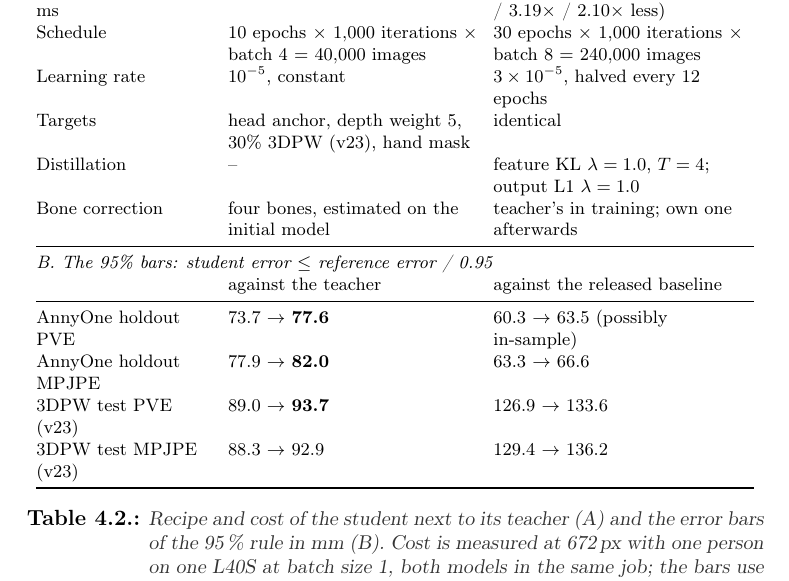
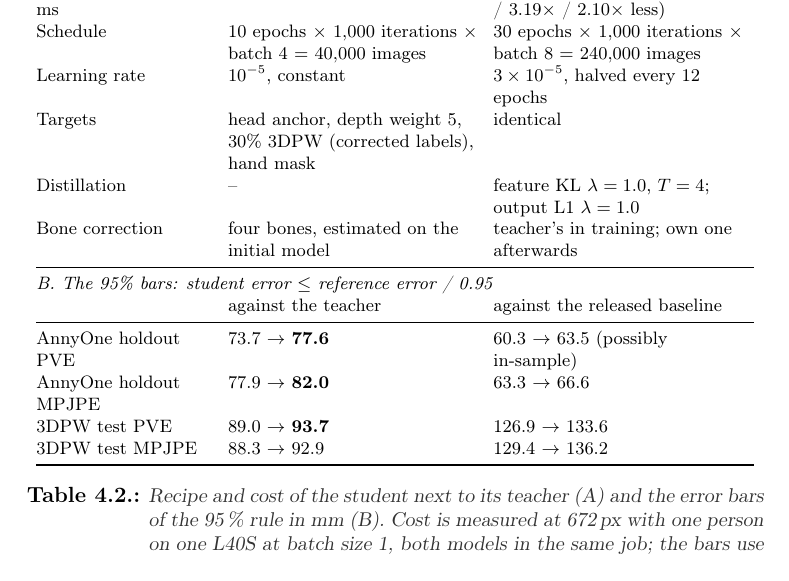
Before and after one commit to saadnajib/Multi-Person-Whole-Body-Human-Mesh-Recovery-in-a-Single-Shot-with-Annyone-dataset-and-3dpw-dataset, a LaTeX thesis (docs/thesis/thesis.tex, which reads docs/thesis/tables/T11_student_recipe.tex): part of page 37 of 124, cut so that both start at the same text. Compiled offline with pdfLaTeX.

Commit message:
Thesis revision: remove the remaining label-version tags from Chapter 4
Co-Authored-By: Claude Fable 5.2 <noreply@anthropic.com>
Claude-Session: https://claude.ai/code/session_016LhpG4kT7Z7ppxbG4TW5S9

```diff
--- a/docs/thesis/tables/T11_student_recipe.tex
+++ b/docs/thesis/tables/T11_student_recipe.tex
@@ -19,7 +19,7 @@ Heads & HPH at width \MethodHPHDim{} (\MethodParamsHeadsL\,M) & copied from the
 Params / GFLOPs / ms & \MethodParamsTotalL\,M / \num{\MethodGflopsL} / \MethodMsL & \MethodStudentParams\,M / \MethodStudentGflops{} / \MethodStudentMs{} (\MethodRatioParams$\times$ / \MethodRatioGflops$\times$ / \MethodRatioMs$\times$ less) \\
 Schedule & \MethodFinalEpochs{} epochs $\times$ \num{\MethodFinalIters} iterations $\times$ batch \MethodFinalBatch{} $=$ \num{\MethodFinalImages} images & \MethodStudentEpochs{} epochs $\times$ \num{\MethodStudentIters} iterations $\times$ batch \MethodStudentBatch{} $=$ \num{\MethodStudentImages} images \\
 Learning rate & \MethodFinalLR, constant & \MethodStudentLR, halved every \MethodStudentLRDecay{} epochs \\
-Targets & head anchor, depth weight \MethodWDist, \MethodMixRatio\% 3DPW (v23), hand mask & identical \\
+Targets & head anchor, depth weight \MethodWDist, \MethodMixRatio\% 3DPW (corrected labels), hand mask & identical \\
 Distillation & -- & feature KL $\lambda=\MethodKDLambda$, $T=\MethodKDTemp$; output L1 $\lambda=\MethodKDOutLambda$ \\
 Bone correction & four bones, estimated on the initial model & teacher's in training; own one afterwards \\
 \midrule
@@ -29,8 +29,8 @@ Bone correction & four bones, estimated on the initial model & teacher's in trai
 AnnyOne holdout PVE & \MethodTeacherHoldoutPVE{} $\to$ \textbf{\MethodBarHoldout} & \MethodNaverHoldoutPVE{} $\to$ \MethodBarNaverHoldout{} (possibly in-sample) \\
 % Final holdout V1 MPJPE 77.9 re-measured in the student job, bar 82.0 = 77.9/0.95: 3614191:259-263 (macros \FinalMPJPE, \BarMPJPE in numbers_results.tex)
 AnnyOne holdout MPJPE & \FinalMPJPE{} $\to$ \textbf{\BarMPJPE} & \MethodNaverHoldoutMPJPE{} $\to$ \MethodBarNaverHoldoutMPJPE \\
-3DPW test PVE (v23) & \MethodTeacherThreeDPWPVE{} $\to$ \textbf{\MethodBarThreeDPW} & \MethodNaverThreeDPWPVE{} $\to$ \MethodBarNaverThreeDPW \\
-3DPW test MPJPE (v23) & \MethodTeacherThreeDPWMPJPE{} $\to$ \MethodBarThreeDPWMPJPE & \MethodNaverThreeDPWMPJPE{} $\to$ \MethodBarNaverThreeDPWMPJPE \\
+3DPW test PVE & \MethodTeacherThreeDPWPVE{} $\to$ \textbf{\MethodBarThreeDPW} & \MethodNaverThreeDPWPVE{} $\to$ \MethodBarNaverThreeDPW \\
+3DPW test MPJPE & \MethodTeacherThreeDPWMPJPE{} $\to$ \MethodBarThreeDPWMPJPE & \MethodNaverThreeDPWMPJPE{} $\to$ \MethodBarNaverThreeDPWMPJPE \\
 \bottomrule
 \end{tabular}
 \caption[The student's recipe and the 95\,\% bars]{Recipe and cost of the student next to its teacher (A) and the
```
Also changed, not shown: docs/thesis/chapters/04_method.tex (+3 -3 lines).
